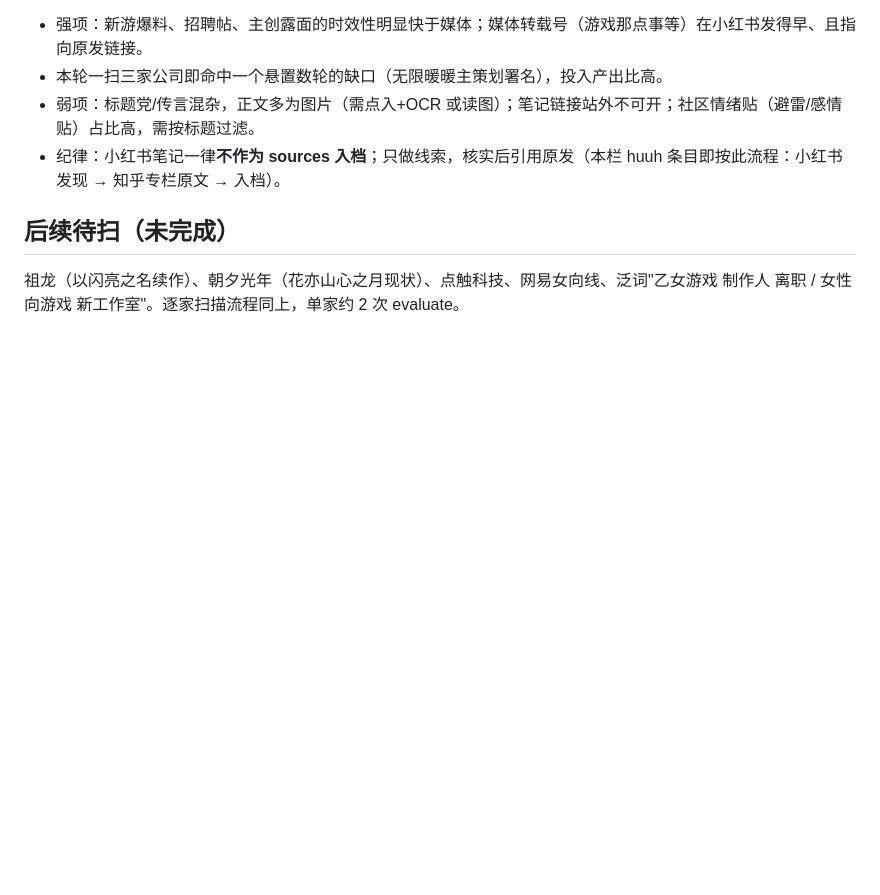
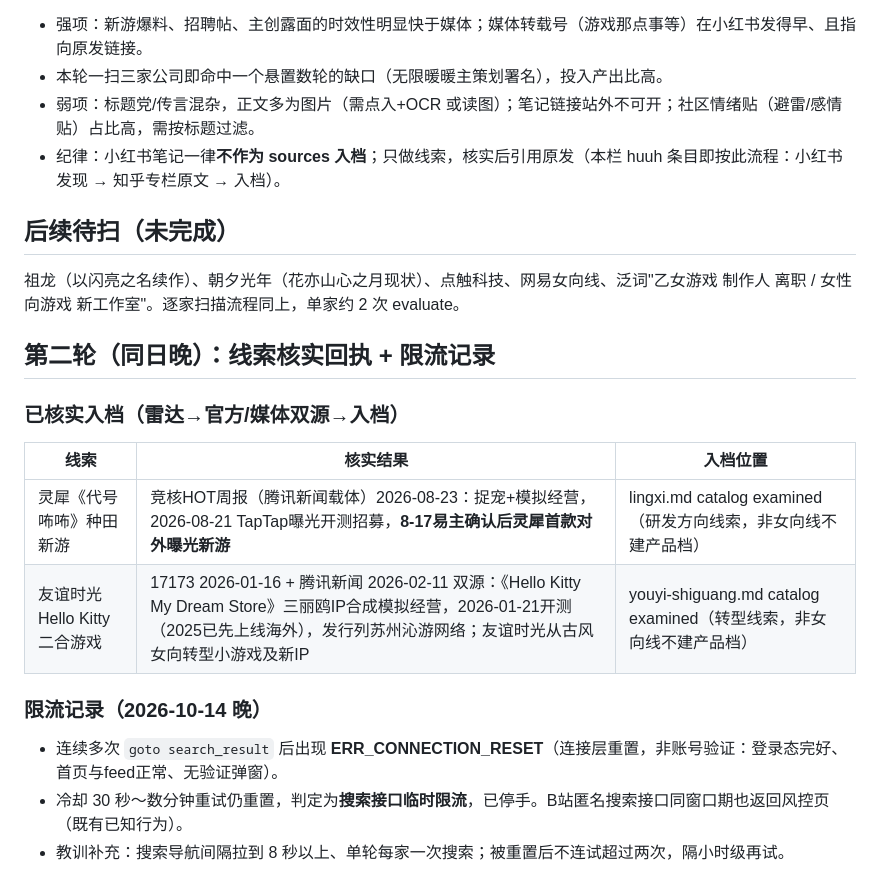
Before and after one commit to lllzccc/AIGamehistory, a Markdown page: docs/research/xhs-mapping-leads-2026-10-14.md, the part around the change. GitHub-like rendering; blank space fills up the shorter version.

Commit message:
Verify XHS leads via press: Lingxi codename Bubu, Friend Times Sanrio title

```diff
--- a/docs/research/xhs-mapping-leads-2026-10-14.md
+++ b/docs/research/xhs-mapping-leads-2026-10-14.md
@@ -55,3 +55,18 @@
 ## 后续待扫（未完成）
 
 祖龙（以闪亮之名续作）、朝夕光年（花亦山心之月现状）、点触科技、网易女向线、泛词"乙女游戏 制作人 离职 / 女性向游戏 新工作室"。逐家扫描流程同上，单家约 2 次 evaluate。
+
+## 第二轮（同日晚）：线索核实回执 + 限流记录
+
+### 已核实入档（雷达→官方/媒体双源→入档）
+
+| 线索 | 核实结果 | 入档位置 |
+|---|---|---|
+| 灵犀《代号咘咘》种田新游 | 竞核HOT周报（腾讯新闻载体）2026-08-23：捉宠+模拟经营，2026-08-21 TapTap曝光开测招募，**8-17易主确认后灵犀首款对外曝光新游** | lingxi.md catalog examined（研发方向线索，非女向线不建产品档） |
+| 友谊时光 Hello Kitty 二合游戏 | 17173 2026-01-16 + 腾讯新闻 2026-02-11 双源：《Hello Kitty My Dream Store》三丽鸥IP合成模拟经营，2026-01-21开测（2025已先上线海外），发行列苏州沁游网络；友谊时光从古风女向转型小游戏及新IP | youyi-shiguang.md catalog examined（转型线索，非女向线不建产品档） |
+
+### 限流记录（2026-10-14 晚）
+
+- 连续多次 `goto search_result` 后出现 **ERR_CONNECTION_RESET**（连接层重置，非账号验证：登录态完好、首页与feed正常、无验证弹窗）。
+- 冷却 30 秒～数分钟重试仍重置，判定为**搜索接口临时限流**，已停手。B站匿名搜索接口同窗口期也返回风控页（既有已知行为）。
+- 教训补充：搜索导航间隔拉到 8 秒以上、单轮每家一次搜索；被重置后不连试超过两次，隔小时级再试。
```
Also changed, not shown: 2 other files.
